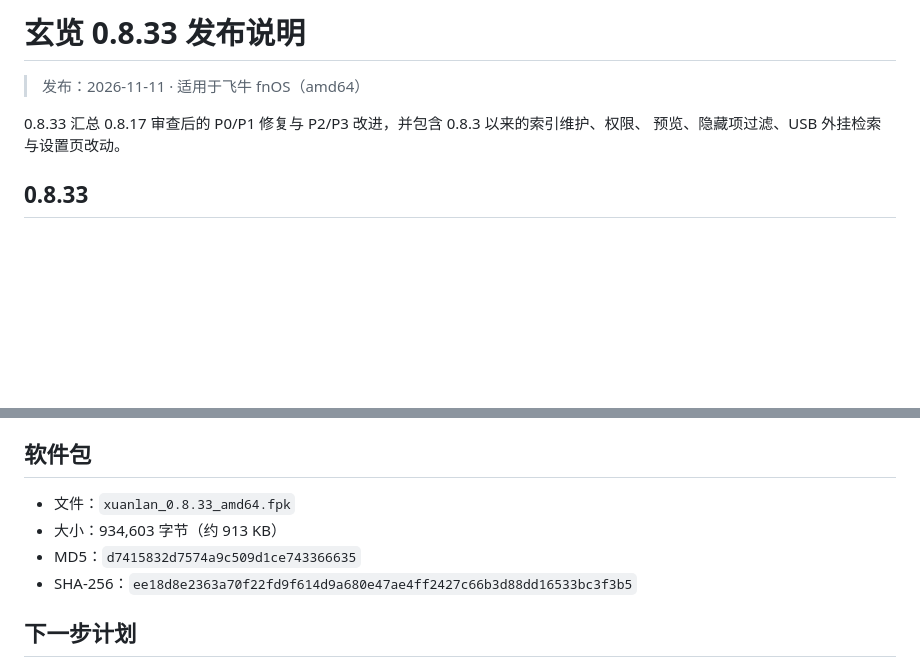
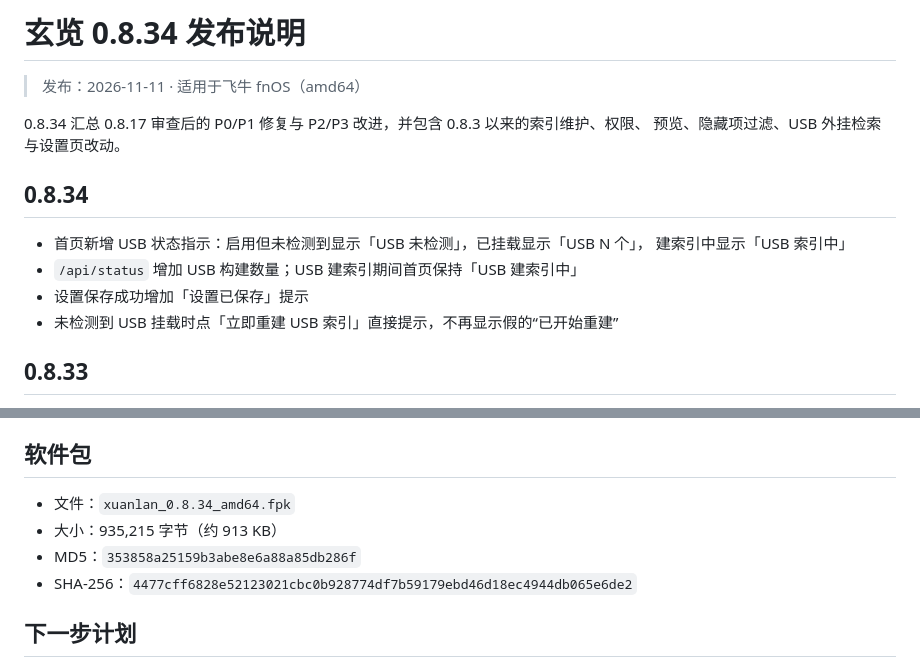
Before and after one commit to magicindex/ArcaneVision, a Markdown page: RELEASE_NOTES.md, 2 parts joined by grey strips. Drawn GitHub-style; blank space fills up the shorter version.

```diff
--- a/RELEASE_NOTES.md
+++ b/RELEASE_NOTES.md
@@ -1,9 +1,17 @@
-# 玄览 0.8.33 发布说明
+# 玄览 0.8.34 发布说明
 
 > 发布：2026-11-11 · 适用于飞牛 fnOS（amd64）
 
-0.8.33 汇总 0.8.17 审查后的 P0/P1 修复与 P2/P3 改进，并包含 0.8.3 以来的索引维护、权限、
+0.8.34 汇总 0.8.17 审查后的 P0/P1 修复与 P2/P3 改进，并包含 0.8.3 以来的索引维护、权限、
 预览、隐藏项过滤、USB 外挂检索与设置页改动。
+
+## 0.8.34
+
+- 首页新增 USB 状态指示：启用但未检测到显示「USB 未检测」，已挂载显示「USB N 个」，
+  建索引中显示「USB 索引中」
+- `/api/status` 增加 USB 构建数量；USB 建索引期间首页保持「USB 建索引中」
+- 设置保存成功增加「设置已保存」提示
+- 未检测到 USB 挂载时点「立即重建 USB 索引」直接提示，不再显示假的“已开始重建”
 
 ## 0.8.33
 
@@ -143,10 +151,10 @@
 
 ## 软件包
 
-- 文件：`xuanlan_0.8.33_amd64.fpk`
-- 大小：934,603 字节（约 913 KB）
-- MD5：`d7415832d7574a9c509d1ce743366635`
-- SHA-256：`ee18d8e2363a70f22fd9f614d9a680e47ae4ff2427c66b3d88dd16533bc3f3b5`
+- 文件：`xuanlan_0.8.34_amd64.fpk`
+- 大小：935,215 字节（约 913 KB）
+- MD5：`353858a25159b3abe8e6a88a85db286f`
+- SHA-256：`4477cff6828e52123021cbc0b928774df7b59179ebd46d18ec4944db065e6de2`
 
 ## 下一步计划
 
```
Also changed, not shown: CHANGELOG.md (+8 -0 lines), README.md (+12 -11 lines), docs/screenshots/context-menu.png, docs/screenshots/finder.png, docs/screenshots/search.png, docs/screenshots/settings.png, 3 other files.
